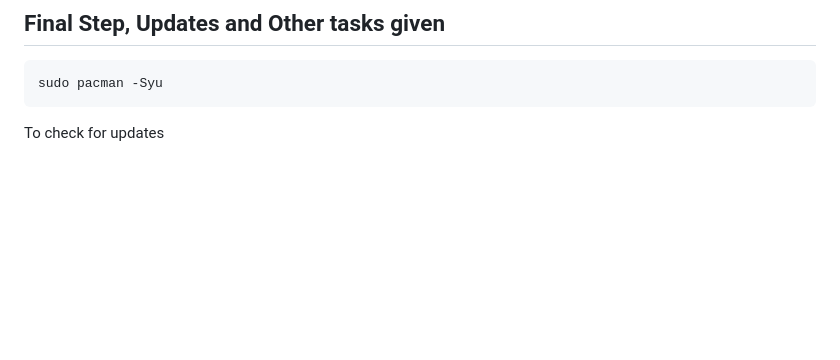
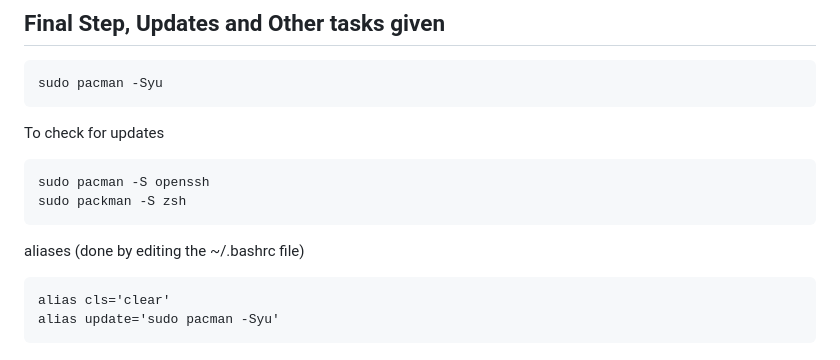
Before and after one commit to SabbageCabbage/ArchLinuxInstallation, a Markdown page: README.MD, the part around the change. Drawn GitHub-style; blank space fills up the shorter version.

```diff
--- a/README.MD
+++ b/README.MD
@@ -119,4 +119,13 @@ When LXDM appears, choose “XFCE Session” from the bottom-left corner and log
 ## Final Step, Updates and Other tasks given
 
     sudo pacman -Syu
+
 To check for updates
+
+    sudo pacman -S openssh
+    sudo packman -S zsh
+
+aliases (done by editing the ~/.bashrc file)
+
+    alias cls='clear'
+    alias update='sudo pacman -Syu'
```
